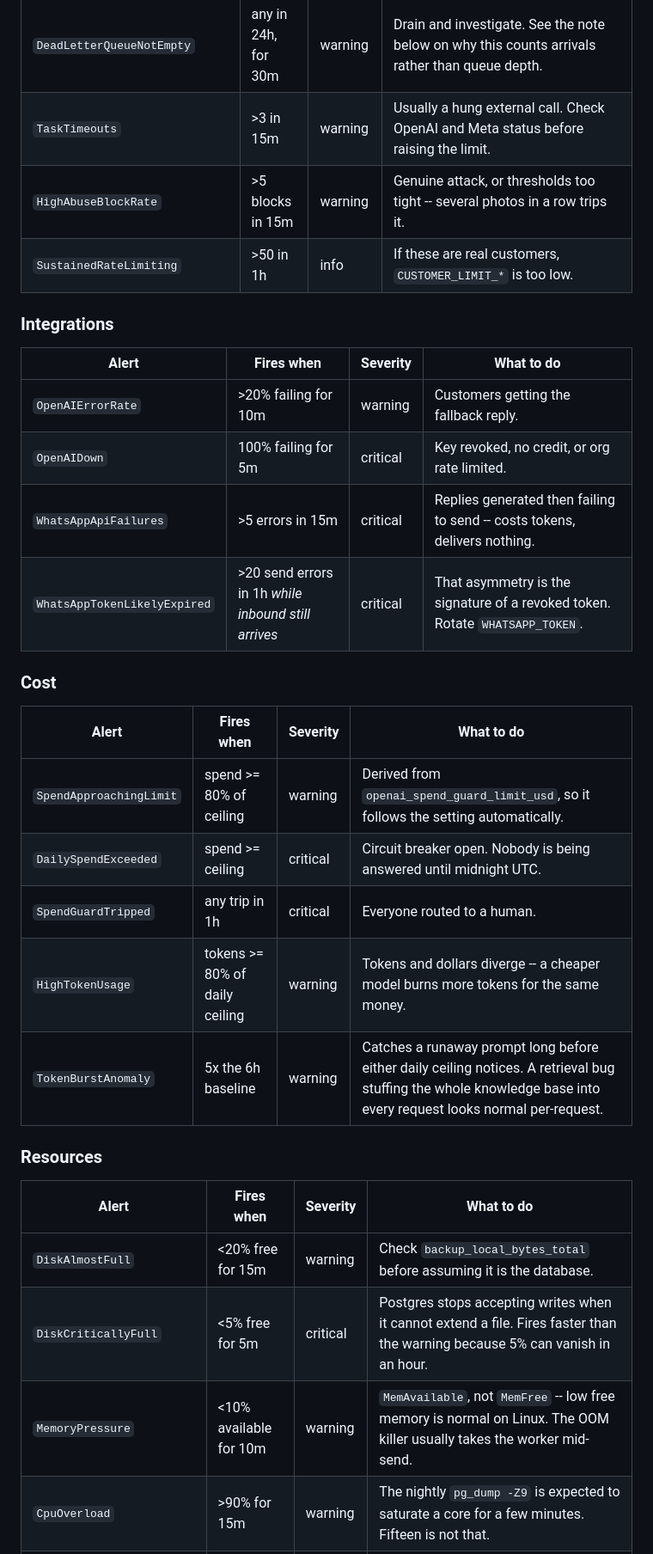
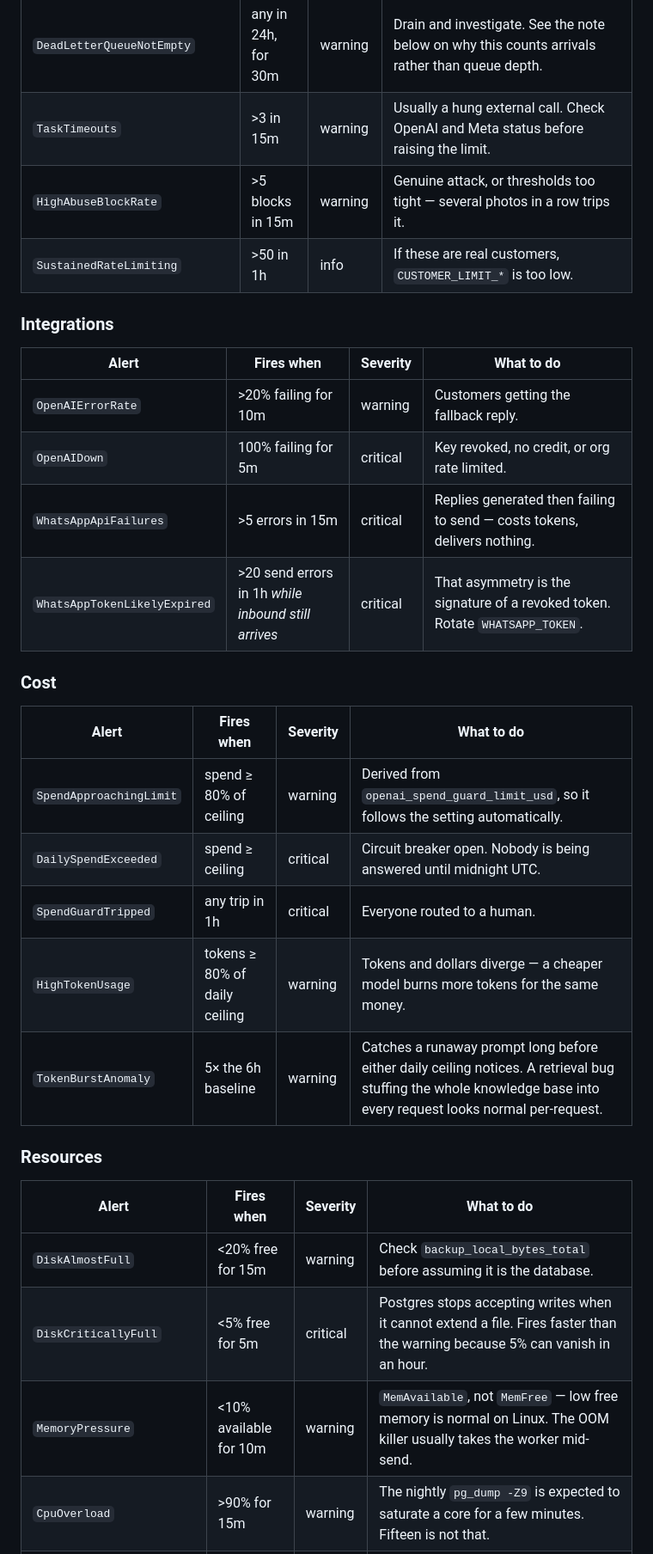
Before and after one commit to mohamedshhahat1/whatsapp-ai-bot, a Markdown page: docs/ALERTING.md, the part around one of its changes. Shown at 86% size. Drawn GitHub-style.

```diff
--- a/docs/ALERTING.md
+++ b/docs/ALERTING.md
@@ -203,7 +203,7 @@ ssh -L 9093:127.0.0.1:9093 user@server
 | `WebhookDeadLetters` | any in 1h | critical | A delivery exhausted all five retries. Customer got no reply at all. |
 | `DeadLetterQueueNotEmpty` | any in 24h, for 30m | warning | Drain and investigate. See the note below on why this counts arrivals rather than queue depth. |
 | `TaskTimeouts` | >3 in 15m | warning | Usually a hung external call. Check OpenAI and Meta status before raising the limit. |
-| `HighAbuseBlockRate` | >5 blocks in 15m | warning | Genuine attack, or thresholds too tight -- several photos in a row trips it. |
+| `HighAbuseBlockRate` | >5 blocks in 15m | warning | Genuine attack, or thresholds too tight — several photos in a row trips it. |
 | `SustainedRateLimiting` | >50 in 1h | info | If these are real customers, `CUSTOMER_LIMIT_*` is too low. |
 
 ### Integrations
@@ -212,18 +212,18 @@ ssh -L 9093:127.0.0.1:9093 user@server
 |---|---|---|---|
 | `OpenAIErrorRate` | >20% failing for 10m | warning | Customers getting the fallback reply. |
 | `OpenAIDown` | 100% failing for 5m | critical | Key revoked, no credit, or org rate limited. |
-| `WhatsAppApiFailures` | >5 errors in 15m | critical | Replies generated then failing to send -- costs tokens, delivers nothing. |
+| `WhatsAppApiFailures` | >5 errors in 15m | critical | Replies generated then failing to send — costs tokens, delivers nothing. |
 | `WhatsAppTokenLikelyExpired` | >20 send errors in 1h *while inbound still arrives* | critical | That asymmetry is the signature of a revoked token. Rotate `WHATSAPP_TOKEN`. |
 
 ### Cost
 
 | Alert | Fires when | Severity | What to do |
 |---|---|---|---|
-| `SpendApproachingLimit` | spend >= 80% of ceiling | warning | Derived from `openai_spend_guard_limit_usd`, so it follows the setting automatically. |
-| `DailySpendExceeded` | spend >= ceiling | critical | Circuit breaker open. Nobody is being answered until midnight UTC. |
+| `SpendApproachingLimit` | spend ≥ 80% of ceiling | warning | Derived from `openai_spend_guard_limit_usd`, so it follows the setting automatically. |
+| `DailySpendExceeded` | spend ≥ ceiling | critical | Circuit breaker open. Nobody is being answered until midnight UTC. |
 | `SpendGuardTripped` | any trip in 1h | critical | Everyone routed to a human. |
-| `HighTokenUsage` | tokens >= 80% of daily ceiling | warning | Tokens and dollars diverge -- a cheaper model burns more tokens for the same money. |
-| `TokenBurstAnomaly` | 5x the 6h baseline | warning | Catches a runaway prompt long before either daily ceiling notices. A retrieval bug stuffing the whole knowledge base into every request looks normal per-request. |
+| `HighTokenUsage` | tokens ≥ 80% of daily ceiling | warning | Tokens and dollars diverge — a cheaper model burns more tokens for the same money. |
+| `TokenBurstAnomaly` | 5× the 6h baseline | warning | Catches a runaway prompt long before either daily ceiling notices. A retrieval bug stuffing the whole knowledge base into every request looks normal per-request. |
 
 ### Resources
 
@@ -231,7 +231,7 @@ ssh -L 9093:127.0.0.1:9093 user@server
 |---|---|---|---|
 | `DiskAlmostFull` | <20% free for 15m | warning | Check `backup_local_bytes_total` before assuming it is the database. |
 | `DiskCriticallyFull` | <5% free for 5m | critical | Postgres stops accepting writes when it cannot extend a file. Fires faster than the warning because 5% can vanish in an hour. |
-| `MemoryPressure` | <10% available for 10m | warning | `MemAvailable`, not `MemFree` -- low free memory is normal on Linux. The OOM killer usually takes the worker mid-send. |
+| `MemoryPressure` | <10% available for 10m | warning | `MemAvailable`, not `MemFree` — low free memory is normal on Linux. The OOM killer usually takes the worker mid-send. |
 | `CpuOverload` | >90% for 15m | warning | The nightly `pg_dump -Z9` is expected to saturate a core for a few minutes. Fifteen is not that. |
 | `SSLCertExpiringSoon` | <21 days | warning | Let's Encrypt renews at 30 days, so 21 means renewal already failed once. |
 | `SSLCertExpiringCritical` | <7 days | critical | Renewal is definitively broken. When the cert expires Meta stops delivering webhooks entirely. |
```
Also changed, not shown: other parts of docs/ALERTING.md (+11 -11 lines), docs/SECRETS.md (+7 -7 lines).
